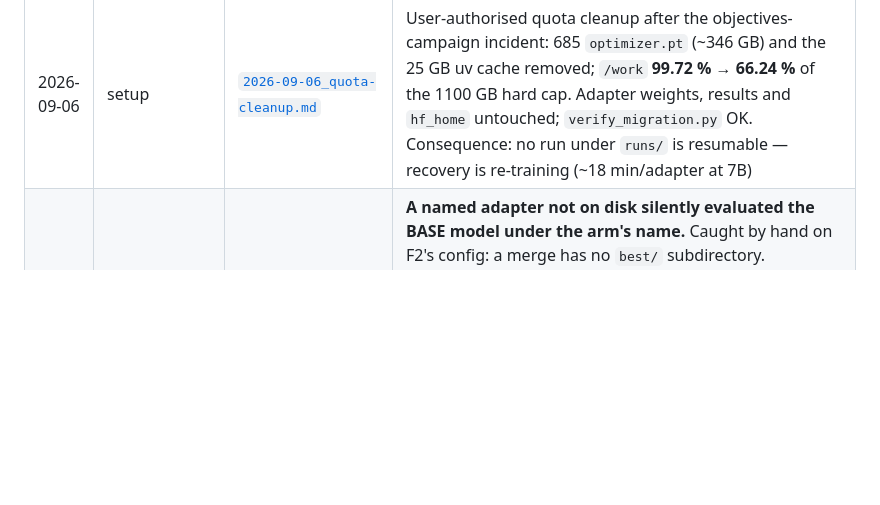
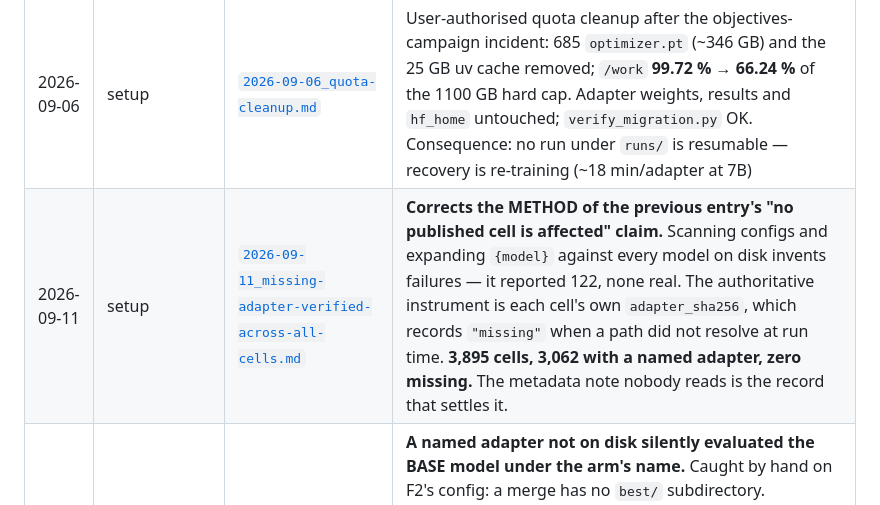
Before and after one commit to NietZteiN/obtune, a Markdown page: log/README.md, the part around the change. Rendered like a GitHub page; blank space fills up the shorter version.

```diff
--- a/log/README.md
+++ b/log/README.md
@@ -96,6 +96,7 @@ Update both tables below on every new entry.
 | 2026-09-04 | writeup | [`2026-09-04_master-report-rev14.md`](writeup/2026-09-04_master-report-rev14.md) | **Master report rev 14 — the report rebuilt on the CodeLlama panel, additively.** [`MASTER_REPORT.md`](../MASTER_REPORT.md): §1–§17 kept and now explicitly labelled the **frozen Qwen panel**, §17 retitled, **§18–§25 new** — the migration and the model swap, the full CodeLlama replication (**TR 0.9057 [0.8784, 0.9322]**, LOTO recovering **0.9452 [0.8940, 1.0058]**, **router − random gate +0.0000 [−0.0081, +0.0081]**), the H1 headline as **`tuned_L0 − mono_all` +0.0412 [+0.0181, +0.0643]** ("beats", where Qwen said "matches"), the three measurement defects incl. the 28-cell prefix-cache collision, the four-arm accuracy campaign and its fingerprint, and the weight-space invariance arm with its control (**matched − mismatched +0.18 [−0.82, +1.16]**). Corpus recounted at **2,966 cells / 2,200,119 trials** by a new `28_master_panel.py`; recompute agrees with every log entry, and publishes the common-subset-vs-unrestricted gap (one ordering swap, inside its interval) for the first time |
 | 2026-09-06 | transfer | [`2026-09-06_consistency-objective-repairs-breadth.md`](transfer/2026-09-06_consistency-objective-repairs-breadth.md) | **Four new fine-tuning objectives, read on X1 (H1 spent). H-cons SUPPORTED — paired consistency (CE + λ·KL to the frozen `tuned_L0` teacher on the clean L0 parent, at the answer tokens) is the first arm that keeps breadth's trained-condition gain and pays neither of its taxes:** `cons_lam3 − mono_all` X1 **+5.11 [+3.05, +7.08]**, pooled +1.70 [+0.50, +2.97]; vs `tuned_L0` non-L0 +2.24 [+1.24, +3.26], L0 −0.30 [−1.80, +1.32], X1 +1.32 [−0.58, +3.13]. Pooled 0.3919 is the highest of the fifteen 7B systems on this seven-condition set. Mechanism separates: same-input distillation (`cons_same`) already gives +2.80 on X1; the parent view adds +0.94 pooled and +2.31 on X1 at λ=3. **H-neg refuted in the wrong direction** (unlikelihood −2.72 on X1 vs its data control; the mutant positives alone −3.38 on X1: near-identical surfaces with different labels are anti-invariance data). **H-resample null** (+0.49 [−1.07, +1.90], the third more-surfaces null). **H-curr misses its rule** (+1.06 [−0.12, +2.28]) but `curr_kl − curr_sft` is +1.32 [+0.66, +1.98] and positive on all seven conditions — order is worth nothing, the KL term is worth ~1.3 pts from either start. Quota incident (1100 GB hard cap) mid-campaign, recovered from checkpoints. Single seed; H1 unread |
 | 2026-09-06 | setup | [`2026-09-06_quota-cleanup.md`](setup/2026-09-06_quota-cleanup.md) | User-authorised quota cleanup after the objectives-campaign incident: 685 `optimizer.pt` (~346 GB) and the 25 GB uv cache removed; `/work` **99.72 % → 66.24 %** of the 1100 GB hard cap. Adapter weights, results and `hf_home` untouched; `verify_migration.py` OK. Consequence: no run under `runs/` is resumable — recovery is re-training (~18 min/adapter at 7B) |
+| 2026-09-11 | setup | [`2026-09-11_missing-adapter-verified-across-all-cells.md`](setup/2026-09-11_missing-adapter-verified-across-all-cells.md) | **Corrects the METHOD of the previous entry's "no published cell is affected" claim.** Scanning configs and expanding `{model}` against every model on disk invents failures — it reported 122, none real. The authoritative instrument is each cell's own `adapter_sha256`, which records `"missing"` when a path did not resolve at run time. **3,895 cells, 3,062 with a named adapter, zero missing.** The metadata note nobody reads is the record that settles it. |
 | 2026-09-11 | setup | [`2026-09-11_missing-adapter-was-silent.md`](setup/2026-09-11_missing-adapter-was-silent.md) | **A named adapter not on disk silently evaluated the BASE model under the arm's name.** Caught by hand on F2's config: a merge has no `best/` subdirectory. Generation proceeded with nothing applied and the only trace was `"missing"` in metadata no analysis reads — CLAUDE.md §4's silent-failure #2 arriving in `results/cells/`. A merge arm reading like `base` would have confirmed the direction the paper already claims. `eval_vllm` now raises before generating. No published cell affected; every committed config re-checked. |
 | 2026-09-11 | transfer | [`2026-09-11_e6-weakest-link-undecided.md`](transfer/2026-09-11_e6-weakest-link-undecided.md) | **E6's weakest-link vs surface question is UNDECIDED** by the rules fixed in advance: no interval excludes zero *and* none is equivalent to it. All four cross-mechanism point estimates lean surface (+2.64, +1.96, +5.44, +4.05, two excluding zero) — a half-adapter that never saw the mechanism in front of it does not give nothing — but that is 4 of 4 positives with no correction over 20 contrasts, in groups as small as 49. Both pre-registered limits bit as predicted. Aside: breadth's X1 tax is concentrated on string-only programs (−6.54*). No compute. |
 | 2026-09-11 | modularity | [`2026-09-11_f9-anchoring-vs-breadth-on-deep-stacks.md`](modularity/2026-09-11_f9-anchoring-vs-breadth-on-deep-stacks.md) | **F9: on seen-transform stacks anchoring matches breadth, it does not beat it.** `cons_lam3 − mono_all` pooled is +0.87 [−0.59, +2.33]; three of four stacks straddle zero. The depth-4 stack's +2.03 [+0.17, +3.82] is one significant cell of four with no multiplicity correction, recorded as a directional observation (the margin grows with depth: −0.25, +0.17, +1.52, +2.03) and explicitly not as evidence. Re-read beside F2. No compute. |
```
Also changed, not shown: log/setup/2026-09-11_missing-adapter-verified-across-all-cells.md (added, +24 -0 lines).
